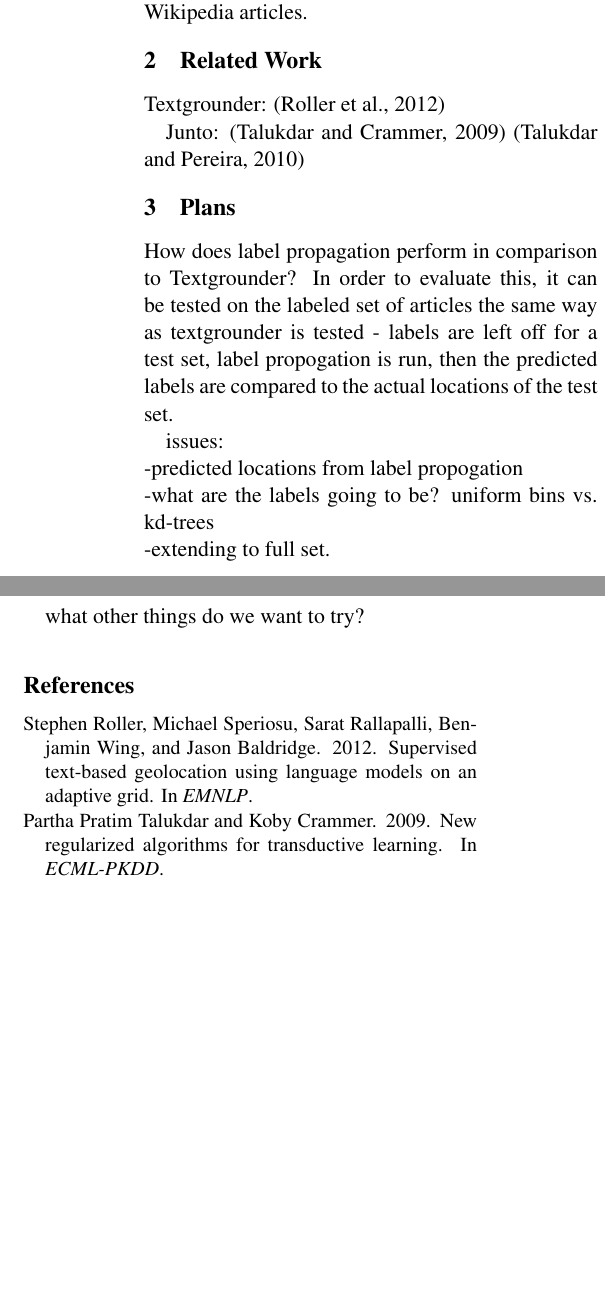
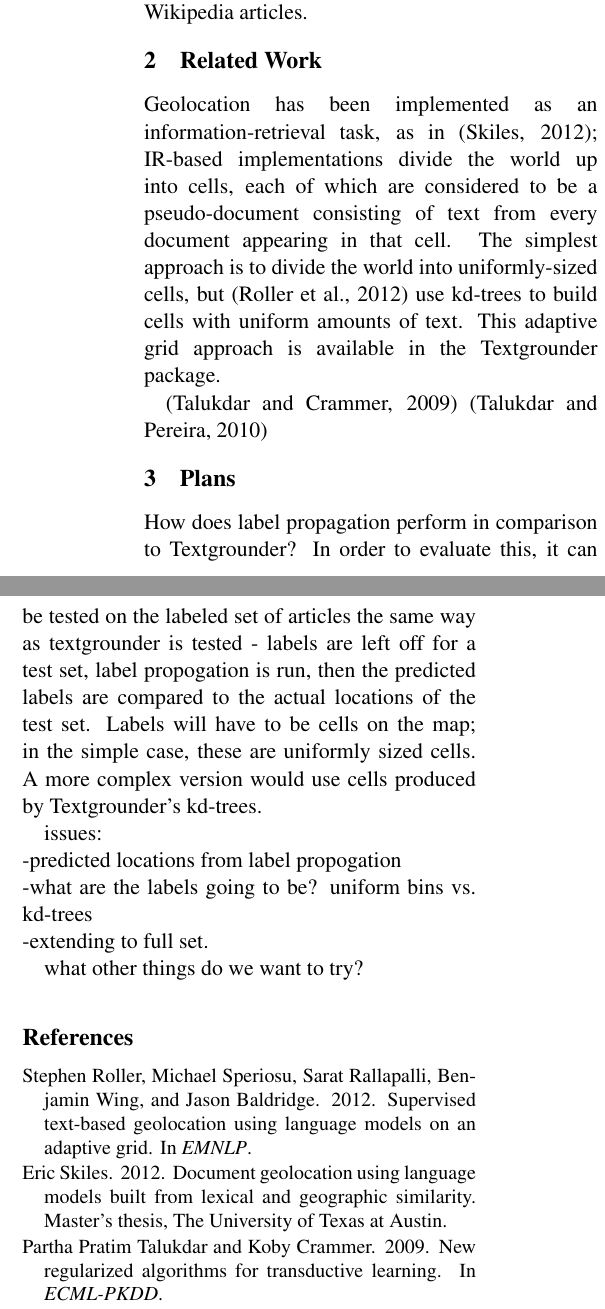
Before and after one commit to raptros/gmm-project-2012, a LaTeX document (latex/project_proposal.tex): two parts of the columns of the page, joined at a grey line, cut so that both start at the same text, the shorter picture padded with empty space. Compiled offline with pdfLaTeX.

Commit message:
Minor edits to proposal.

```diff
--- a/latex/project_proposal.tex
+++ b/latex/project_proposal.tex
@@ -35,10 +35,16 @@ However, there are plenty of articles that may be associated with multiple place
 Using label propogation, it may be possible to get sensible locations associated with the larger set of unlocated Wikipedia articles.
 
 \section{Related Work}
-\par Textgrounder:
-\cite{rolleretal:12}
+%Geolocation
+Geolocation has been implemented as an information-retrieval task, as in
+\cite{skiles:12}; IR-based implementations divide the world up into cells, each
+of which are considered to be a pseudo-document consisting of text from every
+document appearing in that cell.
+The simplest approach is to divide the world into uniformly-sized cells, but
+\cite{rolleretal:12} use kd-trees to build cells with uniform amounts of text.
+This adaptive grid approach is available in the Textgrounder package.
 
-\par Junto:
+\par
 \cite{talukdar:09} \cite{talukdar:10}
 
 \section{Plans}
@@ -46,6 +52,8 @@ Using label propogation, it may be possible to get sensible locations associated
 How does label propagation perform in comparison to Textgrounder?
 In order to evaluate this, it can be tested on the labeled set of articles the same way as textgrounder is tested -
 labels are left off for a test set, label propogation is run, then the predicted labels are compared to the actual locations of the test set.
+Labels will have to be cells on the map; in the simple case, these are uniformly sized cells.
+A more complex version would use cells produced by Textgrounder's kd-trees.
 
 \par issues:\\
 -predicted locations from label propogation\\
```
